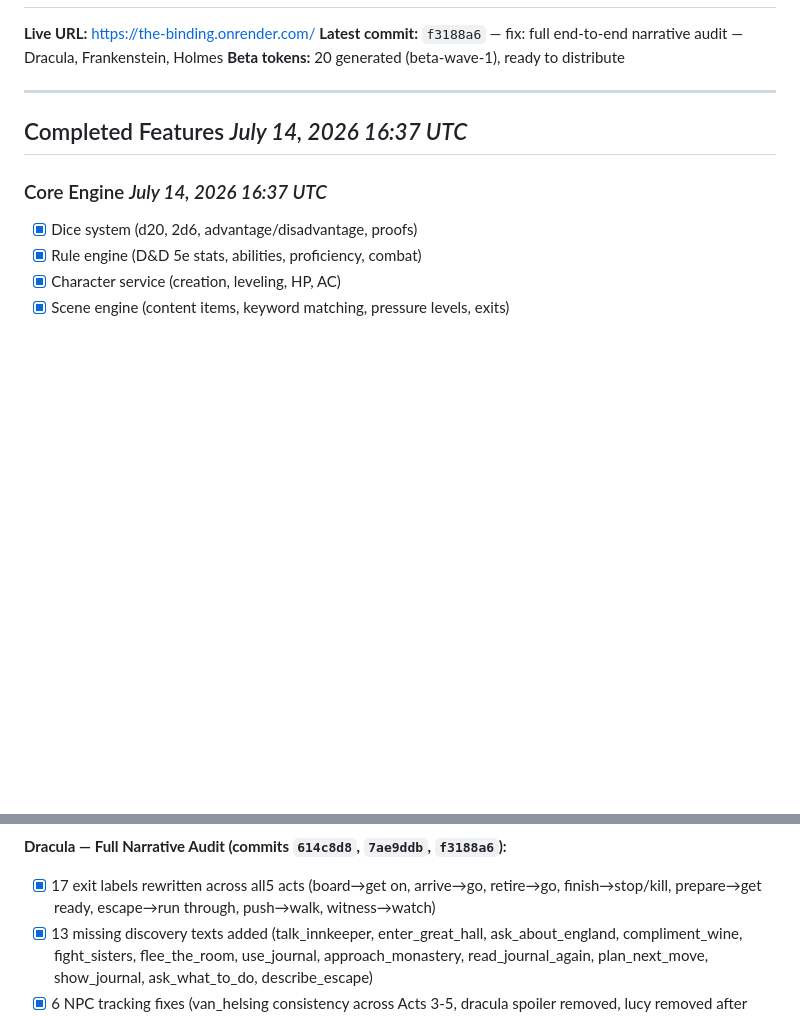
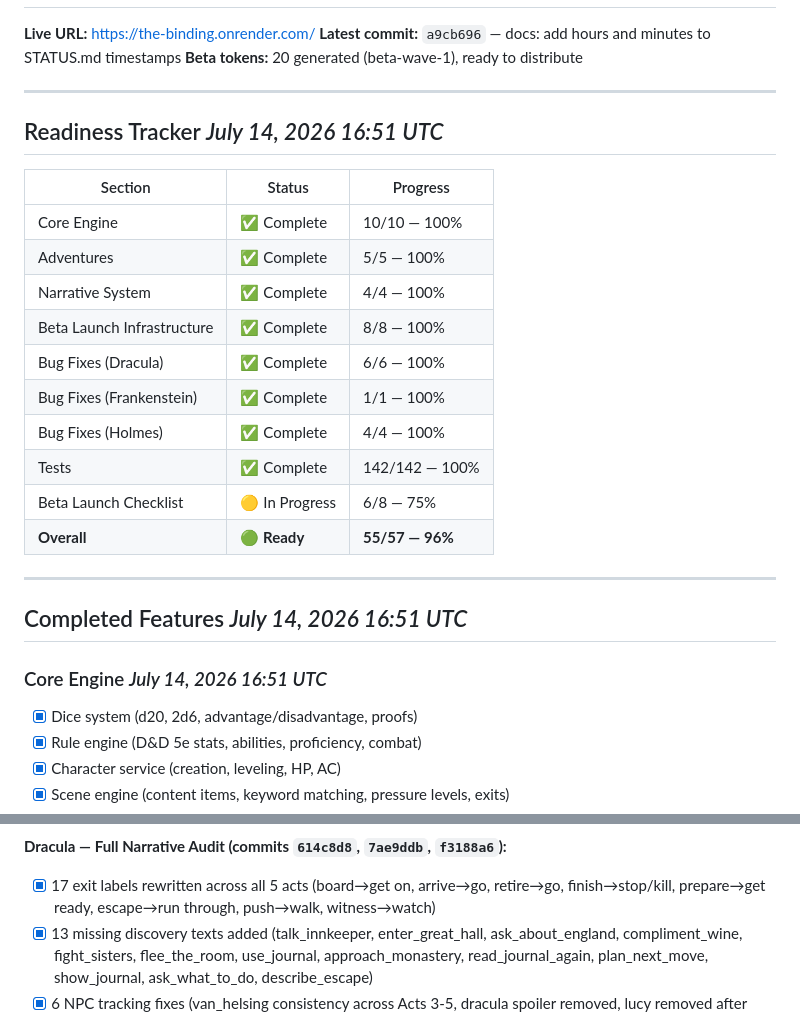
Before and after one commit to rlaw22/the-binding, a Markdown page: STATUS.md, 2 parts joined by grey strips. Drawn GitHub-style; blank space fills up the shorter version.

Commit message:
docs: add readiness tracker to STATUS.md — 96% overall, 75% launch checklist

```diff
--- a/STATUS.md
+++ b/STATUS.md
@@ -4,13 +4,30 @@
 
 **Live URL:** https://the-binding.onrender.com/
-**Latest commit:** `f3188a6` — fix: full end-to-end narrative audit — Dracula, Frankenstein, Holmes
+**Latest commit:** `a9cb696` — docs: add hours and minutes to STATUS.md timestamps
 **Beta tokens:** 20 generated (beta-wave-1), ready to distribute
 
 ---
 
-## Completed Features                                         *July 14, 2026 16:37 UTC*
+## Readiness Tracker                                           *July 14, 2026 16:51 UTC*
 
-### Core Engine                                               *July 14, 2026 16:37 UTC*
+| Section | Status | Progress |
+|---------|--------|----------|
+| Core Engine | ✅ Complete | 10/10 — 100% |
+| Adventures | ✅ Complete | 5/5 — 100% |
+| Narrative System | ✅ Complete | 4/4 — 100% |
+| Beta Launch Infrastructure | ✅ Complete | 8/8 — 100% |
+| Bug Fixes (Dracula) | ✅ Complete | 6/6 — 100% |
+| Bug Fixes (Frankenstein) | ✅ Complete | 1/1 — 100% |
+| Bug Fixes (Holmes) | ✅ Complete | 4/4 — 100% |
+| Tests | ✅ Complete | 142/142 — 100% |
+| Beta Launch Checklist | 🟡 In Progress | 6/8 — 75% |
+| **Overall** | **🟢 Ready** | **55/57 — 96%** |
+
+---
+
+## Completed Features                                         *July 14, 2026 16:51 UTC*
+
+### Core Engine                                               *July 14, 2026 16:51 UTC*
 - [x] Dice system (d20, 2d6, advantage/disadvantage, proofs)
 - [x] Rule engine (D&D 5e stats, abilities, proficiency, combat)
 - [x] Character service (creation, leveling, HP, AC)
@@ -49,6 +66,6 @@
 
 **Dracula — Full Narrative Audit (commits `614c8d8`, `7ae9ddb`, `f3188a6`):**
-- [x] 17 exit labels rewritten across all5 acts (board→get on, arrive→go, retire→go, finish→stop/kill, prepare→get ready, escape→run through, push→walk, witness→watch)
+- [x] 17 exit labels rewritten across all 5 acts (board→get on, arrive→go, retire→go, finish→stop/kill, prepare→get ready, escape→run through, push→walk, witness→watch)
 - [x] 13 missing discovery texts added (talk_innkeeper, enter_great_hall, ask_about_england, compliment_wine, fight_sisters, flee_the_room, use_journal, approach_monastery, read_journal_again, plan_next_move, show_journal, ask_what_to_do, describe_escape)
 - [x] 6 NPC tracking fixes (van_helsing consistency across Acts 3-5, dracula spoiler removed, lucy removed after death, jonathan harker removed)
 - [x] 3 initialFacts corrected (items found during scene removed from starting inventory)
```
Also changed, not shown: other parts of STATUS.md (+10 -10 lines).
